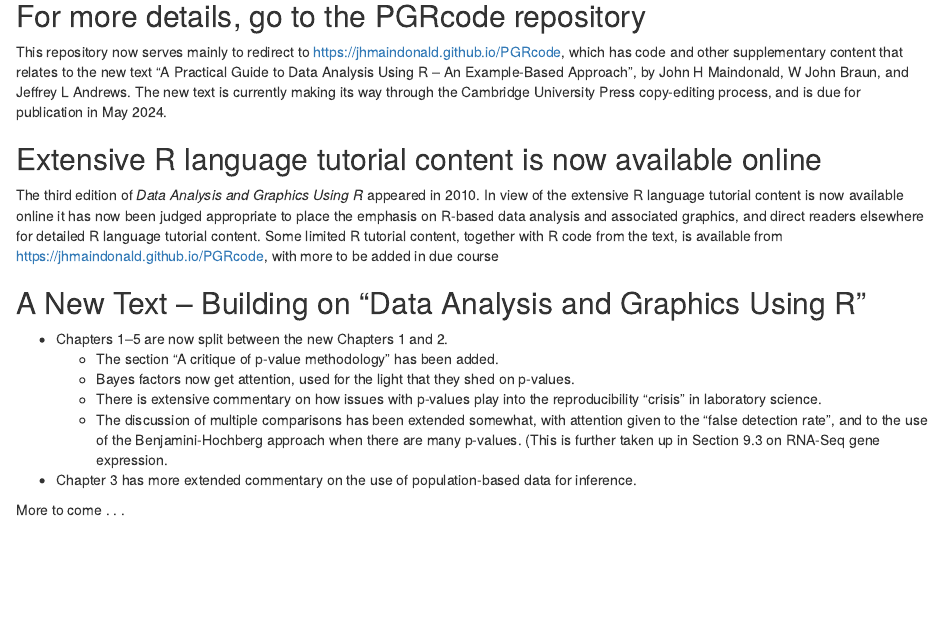
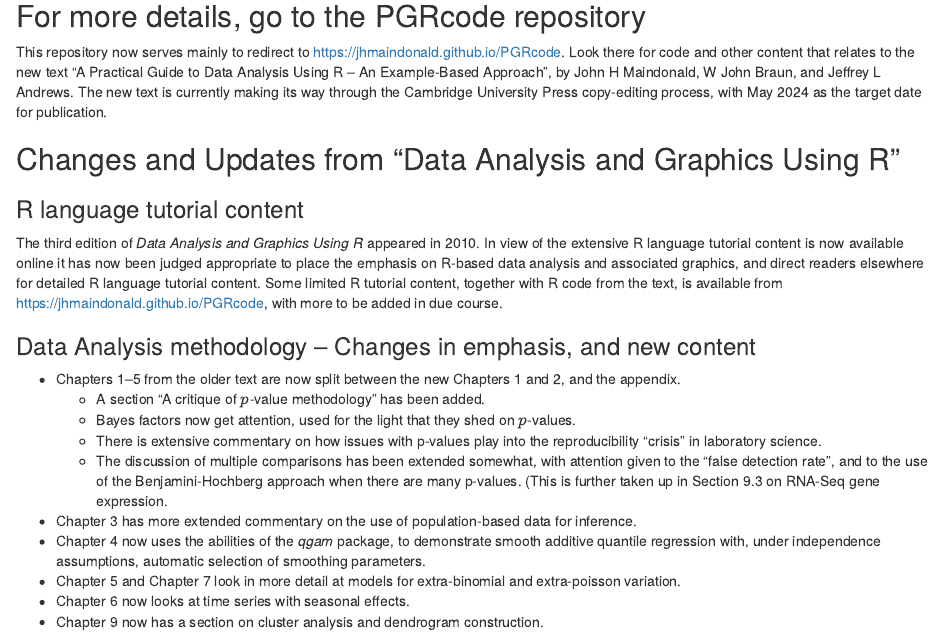
Before and after one commit to jhmaindonald/DAAGUR, an R Markdown document (LearnByExample.Rmd): the page in a window 1100 px wide, from 190 px down. Rendered offline with R 4.5, knitr and Pandoc, with nearby package versions.

Commit message:
Add redirection tosite for new text, and add more detail on changes and addtions.

````diff
--- a/LearnByExample.Rmd
+++ b/LearnByExample.Rmd
@@ -15,13 +15,15 @@ knitr::opts_chunk$set(echo = TRUE)
 ```
 
 ## For more details, go to the PGRcode repository
-This repository now serves mainly to redirect to https://jhmaindonald.github.io/PGRcode,
-which has code and other supplementary content that relates to the new text "A Practical
+This repository now serves mainly to redirect to https://jhmaindonald.github.io/PGRcode.  Look there for code and other content that relates to the new text "A Practical
 Guide to Data Analysis Using R -- An Example-Based Approach", by John H Maindonald,
 W John Braun, and Jeffrey L Andrews. The new text is currently making its way through the
-Cambridge University Press copy-editing process, and is due for publication in May 2024.
+Cambridge University Press copy-editing process, with May 2024 as the target date for
+publication.
 
-## Extensive R language tutorial content is now available online
+## Changes and Updates from "Data Analysis and Graphics Using R"
+
+### R language tutorial content
 
 The third edition of _Data Analysis and Graphics Using R_ appeared in 2010.
 In view of the extensive R language tutorial content is now available online
@@ -29,16 +31,22 @@ it has now been judged appropriate to place the emphasis on R-based data
 analysis and associated graphics, and direct readers elsewhere for detailed
 R language tutorial content. Some limited R tutorial content, together with
 R code from the text, is available from https://jhmaindonald.github.io/PGRcode,
-with more to be added in due course
+with more to be added in due course.
 
-## A New Text -- Building on "Data Analysis and Graphics Using R"
+### Data Analysis methodology -- Changes in emphasis, and new content
 
-* Chapters 1--5 are now split between the new Chapters 1 and 2.
-    * The section "A critique of p-value methodology" has been added.
-    * Bayes factors now get attention, used for the light that they shed on p-values.
+* Chapters 1--5 from the older text are now split between the new Chapters 1 and 2,
+and the appendix.
+    * A section "A critique of $p$-value methodology" has been added.
+    * Bayes factors now get attention, used for the light that they shed on $p$-values.
     * There is extensive commentary on how issues with p-values play into the
     reproducibility "crisis" in laboratory science.
     * The discussion of multiple comparisons has been extended somewhat, with attention given to the "false detection rate", and to the use of the Benjamini-Hochberg approach when there are many p-values. (This is further taken up in Section 9.3 on RNA-Seq gene expression.
 * Chapter 3 has more extended commentary on the use of population-based data for inference.
-
-More to come . . .
+* Chapter 4 now uses the abilities of the _qgam_ package, to demonstrate smooth additive
+quantile regression with, under independence assumptions, automatic selection of
+smoothing parameters.
+* Chapter 5 and Chapter 7 look in more detail at models for extra-binomial and
+extra-poisson variation.
+* Chapter 6 now looks at time series with seasonal effects.
+* Chapter 9 now has a section on cluster analysis and dendrogram construction.
````
Also changed, not shown: LearnByExample.Rmd (2 more changed lines), 1 other file.
